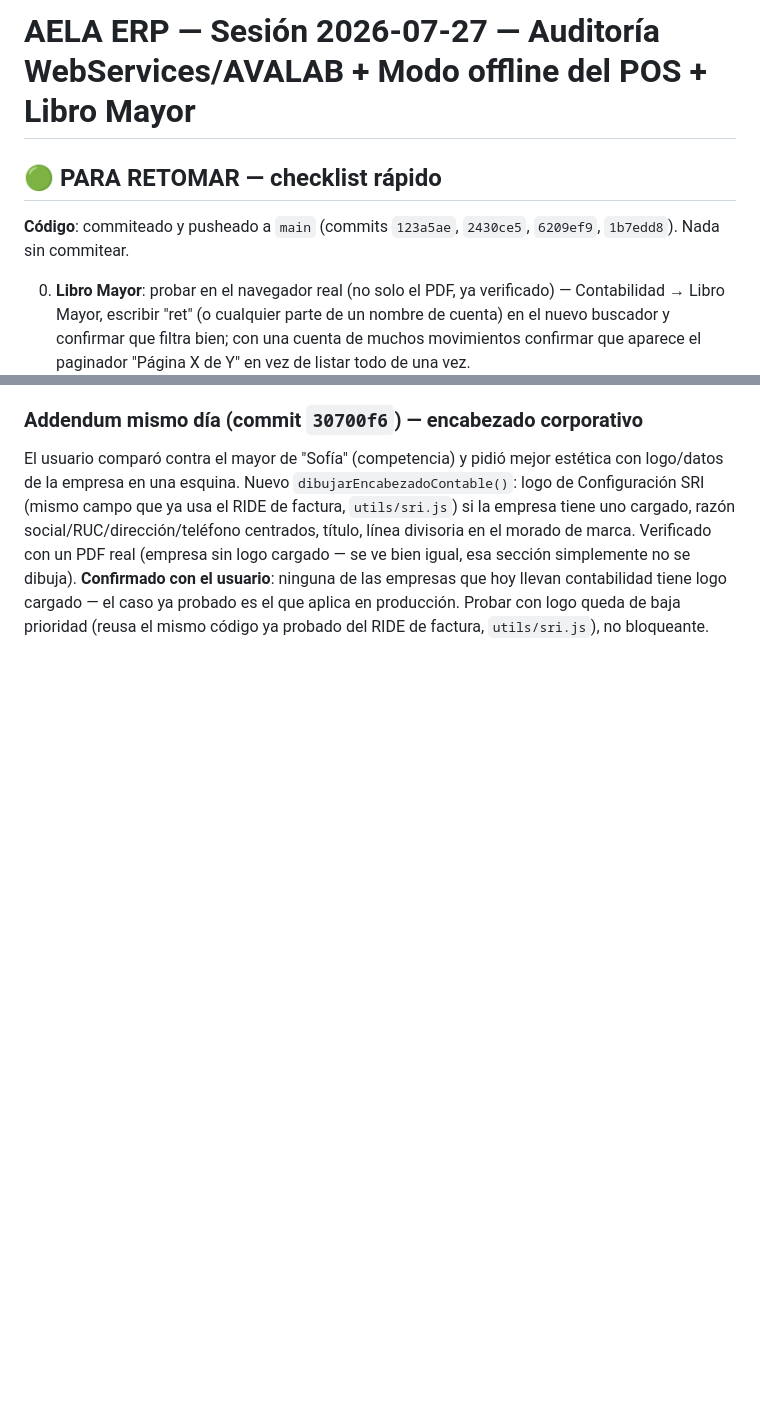
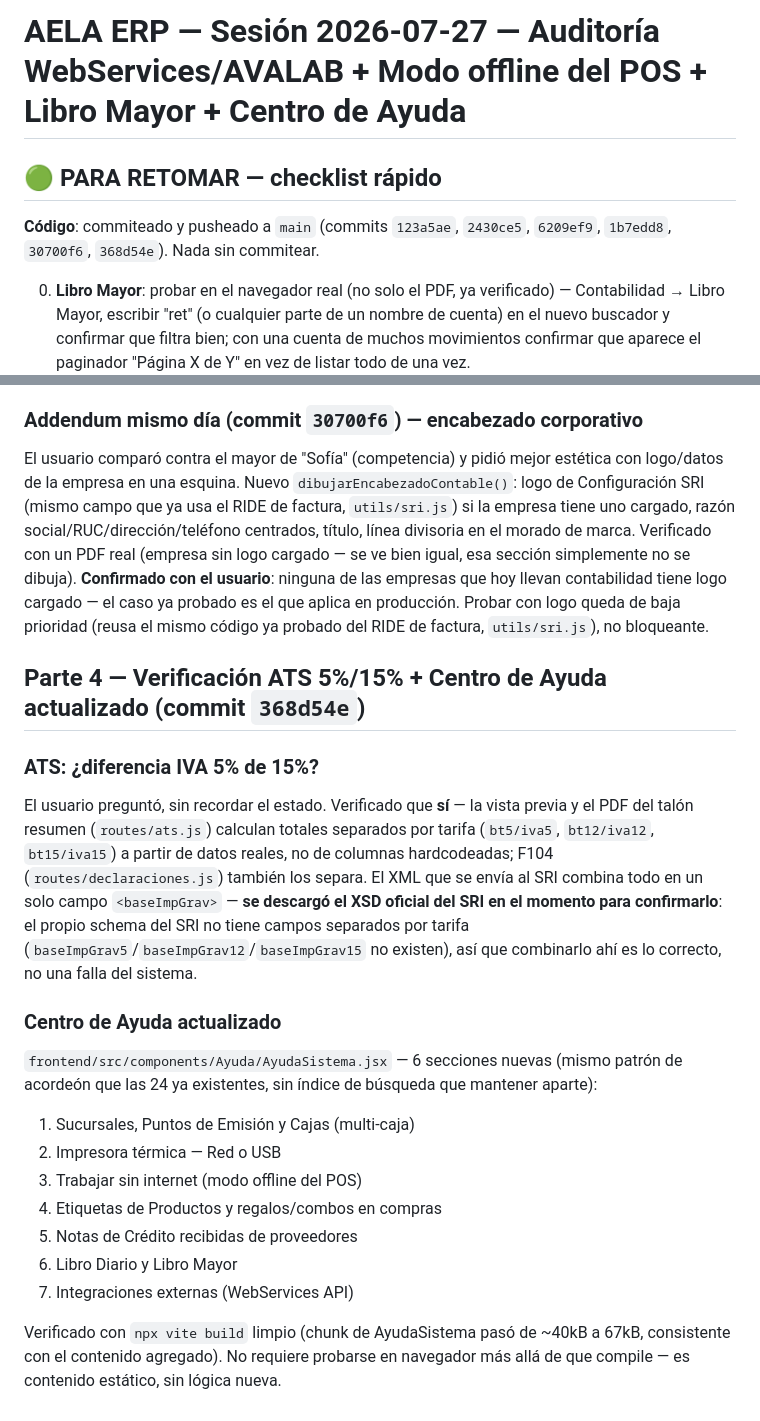
Before and after one commit to raocampo/AELAERP, a Markdown page: docs/pendientes-2026-07-27.md, 2 parts joined by grey strips. GitHub-like rendering; blank space fills up the shorter version.

Commit message:
docs: documentar sesión parte 4 (verificación ATS 5%/15% + Centro de Ayuda)
Co-Authored-By: Claude Sonnet 5 <noreply@anthropic.com>

```diff
--- a/docs/pendientes-2026-07-27.md
+++ b/docs/pendientes-2026-07-27.md
@@ -1,9 +1,9 @@
-# AELA ERP — Sesión 2026-07-27 — Auditoría WebServices/AVALAB + Modo offline del POS + Libro Mayor
+# AELA ERP — Sesión 2026-07-27 — Auditoría WebServices/AVALAB + Modo offline del POS + Libro Mayor + Centro de Ayuda
 
 ## 🟢 PARA RETOMAR — checklist rápido
 
-**Código**: commiteado y pusheado a `main` (commits `123a5ae`, `2430ce5`, `6209ef9`, `1b7edd8`).
-Nada sin commitear.
+**Código**: commiteado y pusheado a `main` (commits `123a5ae`, `2430ce5`, `6209ef9`, `1b7edd8`,
+`30700f6`, `368d54e`). Nada sin commitear.
 
 0. **Libro Mayor**: probar en el navegador real (no solo el PDF, ya
    verificado) — Contabilidad → Libro Mayor, escribir "ret" (o cualquier
@@ -169,3 +169,33 @@ el usuario**: ninguna de las empresas que hoy llevan contabilidad tiene
 logo cargado — el caso ya probado es el que aplica en producción. Probar
 con logo queda de baja prioridad (reusa el mismo código ya probado del
 RIDE de factura, `utils/sri.js`), no bloqueante.
+
+## Parte 4 — Verificación ATS 5%/15% + Centro de Ayuda actualizado (commit `368d54e`)
+
+### ATS: ¿diferencia IVA 5% de 15%?
+El usuario preguntó, sin recordar el estado. Verificado que **sí** — la
+vista previa y el PDF del talón resumen (`routes/ats.js`) calculan totales
+separados por tarifa (`bt5/iva5`, `bt12/iva12`, `bt15/iva15`) a partir de
+datos reales, no de columnas hardcodeadas; F104 (`routes/declaraciones.js`)
+también los separa. El XML que se envía al SRI combina todo en un solo
+campo `<baseImpGrav>` — **se descargó el XSD oficial del SRI en el momento
+para confirmarlo**: el propio schema del SRI no tiene campos separados por
+tarifa (`baseImpGrav5`/`baseImpGrav12`/`baseImpGrav15` no existen), así que
+combinarlo ahí es lo correcto, no una falla del sistema.
+
+### Centro de Ayuda actualizado
+`frontend/src/components/Ayuda/AyudaSistema.jsx` — 6 secciones nuevas
+(mismo patrón de acordeón que las 24 ya existentes, sin índice de búsqueda
+que mantener aparte):
+1. Sucursales, Puntos de Emisión y Cajas (multi-caja)
+2. Impresora térmica — Red o USB
+3. Trabajar sin internet (modo offline del POS)
+4. Etiquetas de Productos y regalos/combos en compras
+5. Notas de Crédito recibidas de proveedores
+6. Libro Diario y Libro Mayor
+7. Integraciones externas (WebServices API)
+
+Verificado con `npx vite build` limpio (chunk de AyudaSistema pasó de ~40kB
+a 67kB, consistente con el contenido agregado). No requiere probarse en
+navegador más allá de que compile — es contenido estático, sin lógica
+nueva.
```
